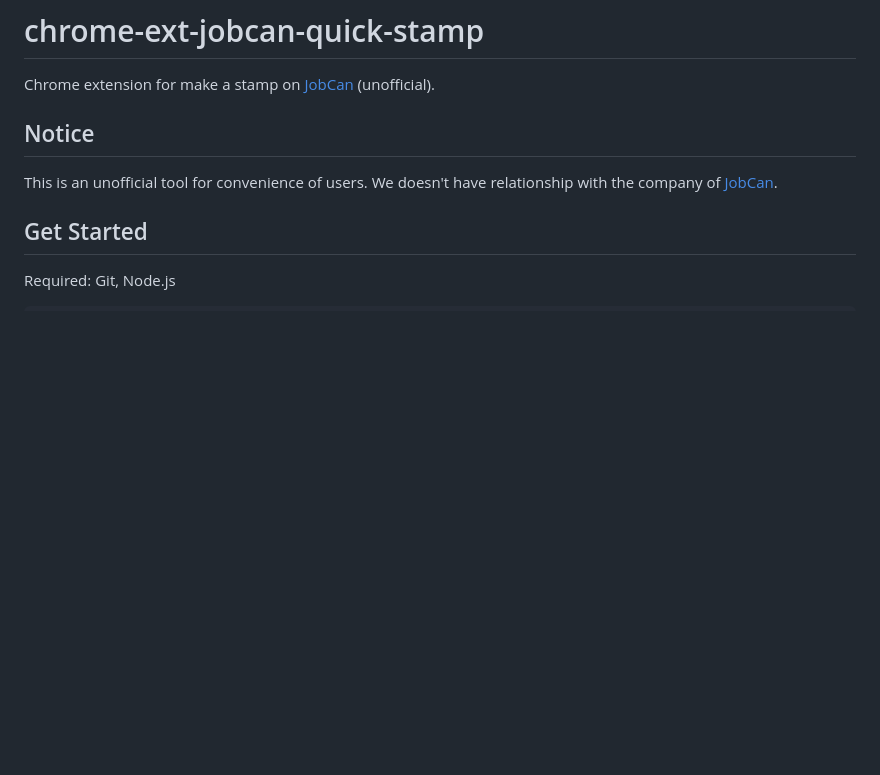
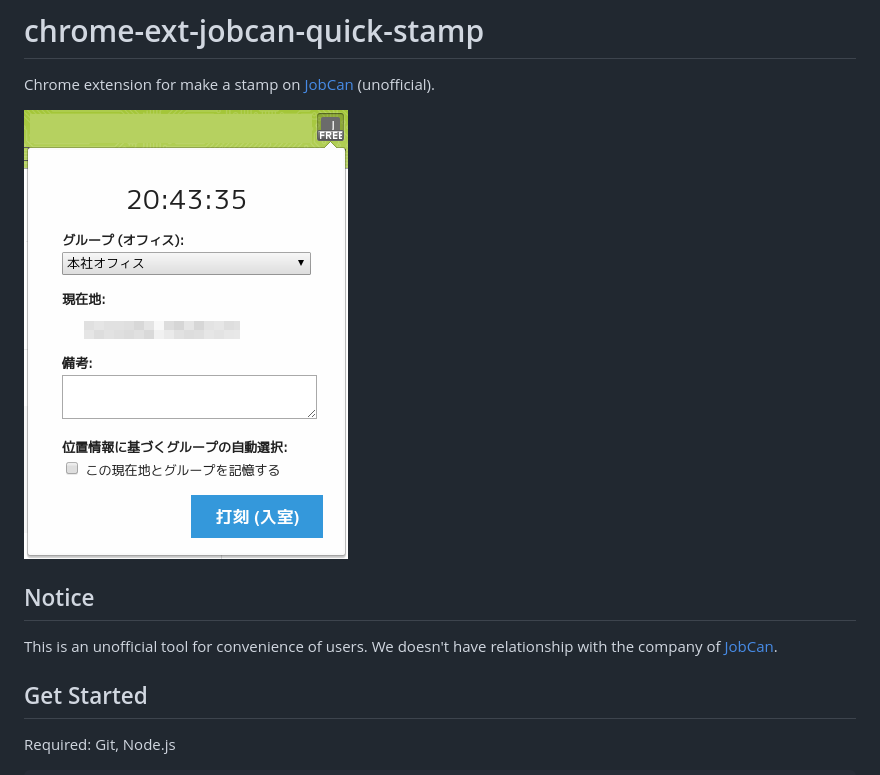
Before and after one commit to mugifly/chrome-ext-jobcan-quick-stamp, a Markdown page: README.md, the part around the change. Drawn GitHub-style; pictures changed too: screenshot.png (added); blank space fills up the shorter version.

Commit message:
Add: README - Screenshot

```diff
--- a/README.md
+++ b/README.md
@@ -1,5 +1,7 @@
 # chrome-ext-jobcan-quick-stamp
 Chrome extension for make a stamp on [JobCan](http://jobcan.ne.jp/) (unofficial).
+
+![Screen shot](https://raw.githubusercontent.com/mugifly/chrome-ext-jobcan-quick-stamp/master/screenshot.png)
 
 ## Notice
 This is an unofficial tool for convenience of users.
```
